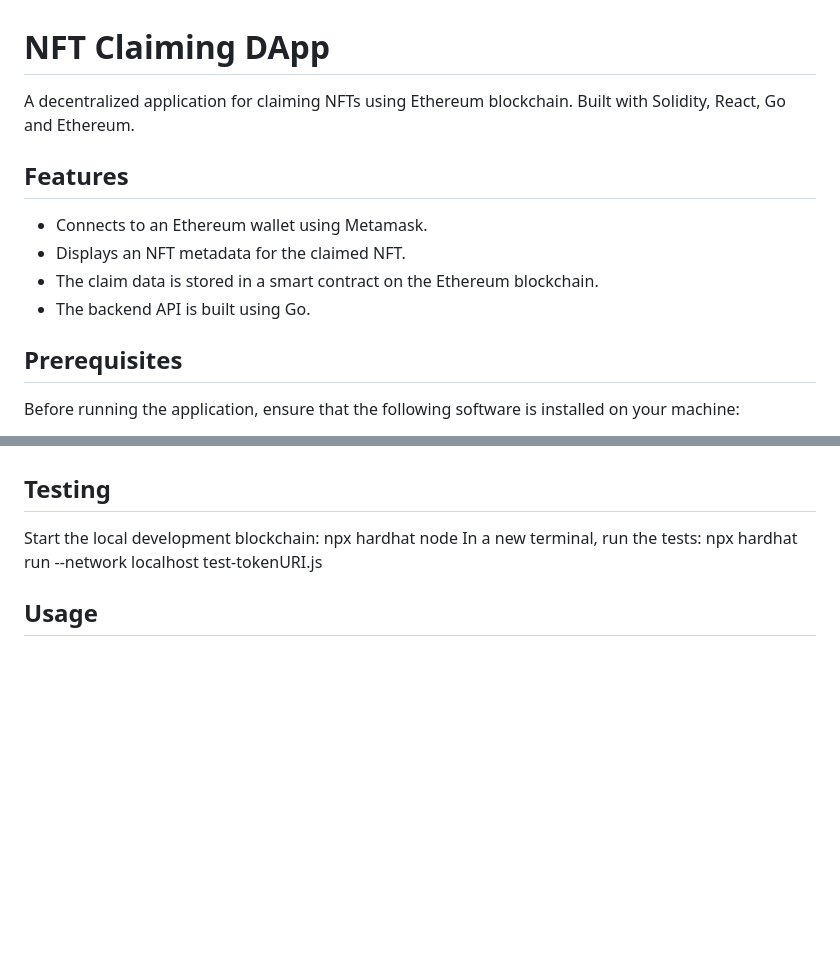
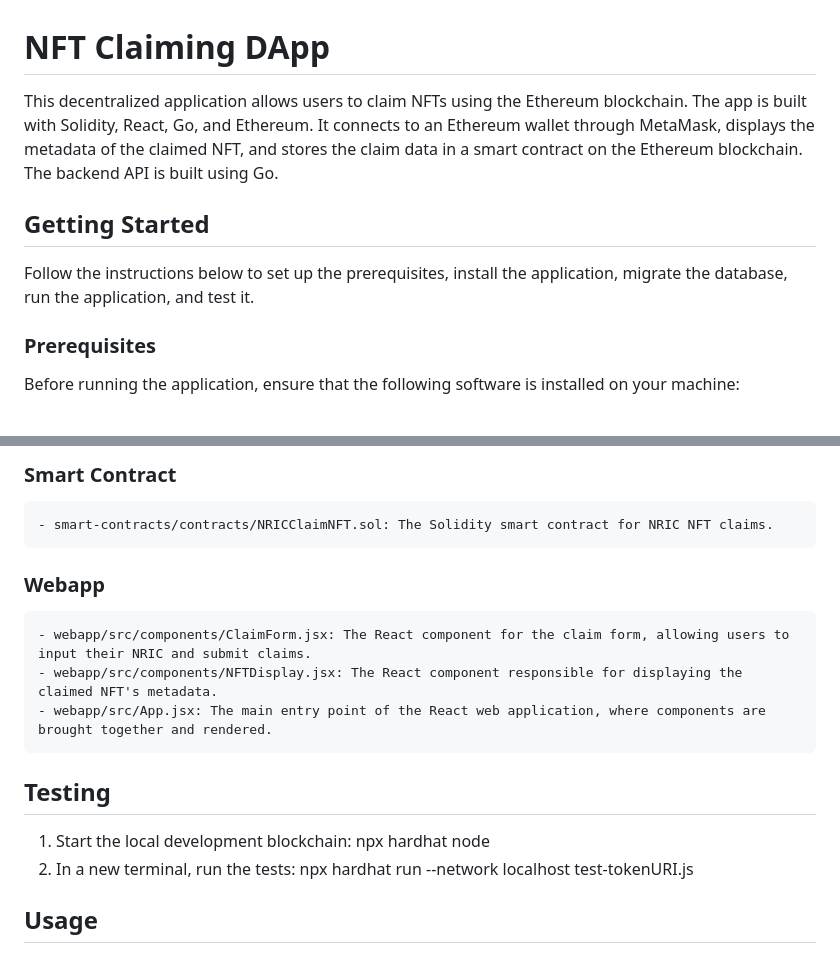
Before and after one commit to alexaung/NFTClaim, a Markdown page: READEM.md, 2 parts joined by grey strips. Rendered like a GitHub page; blank space fills up the shorter version.

```diff
--- a/READEM.md
+++ b/READEM.md
@@ -1,15 +1,12 @@
 # NFT Claiming DApp
 
-A decentralized application for claiming NFTs using Ethereum blockchain. Built with Solidity, React, Go and Ethereum.
+This decentralized application allows users to claim NFTs using the Ethereum blockchain. The app is built with Solidity, React, Go, and Ethereum. It connects to an Ethereum wallet through MetaMask, displays the metadata of the claimed NFT, and stores the claim data in a smart contract on the Ethereum blockchain. The backend API is built using Go.
 
-## Features
+## Getting Started
 
-- Connects to an Ethereum wallet using Metamask.
-- Displays an NFT metadata for the claimed NFT.
-- The claim data is stored in a smart contract on the Ethereum blockchain.
-- The backend API is built using Go.
+Follow the instructions below to set up the prerequisites, install the application, migrate the database, run the application, and test it.
 
-## Prerequisites
+### Prerequisites
 
 Before running the application, ensure that the following software is installed on your machine:
 
@@ -119,8 +140,17 @@ Note: Before deploying the smart contract, you need to have a running blockchain
+### Smart Contract
+
+    - smart-contracts/contracts/NRICClaimNFT.sol: The Solidity smart contract for NRIC NFT claims.
+
+### Webapp
+
+    - webapp/src/components/ClaimForm.jsx: The React component for the claim form, allowing users to input their NRIC and submit claims.
+    - webapp/src/components/NFTDisplay.jsx: The React component responsible for displaying the claimed NFT's metadata.
+    - webapp/src/App.jsx: The main entry point of the React web application, where components are brought together and rendered.
 
 ## Testing
 
-Start the local development blockchain: npx hardhat node
-In a new terminal, run the tests: npx hardhat run --network localhost test-tokenURI.js
+1. Start the local development blockchain: npx hardhat node
+2. In a new terminal, run the tests: npx hardhat run --network localhost test-tokenURI.js
 
 ## Usage
 1. Open the web application in your browser at http://localhost:5173.
```
Also changed, not shown: other parts of READEM.md (+58 -34 lines).
